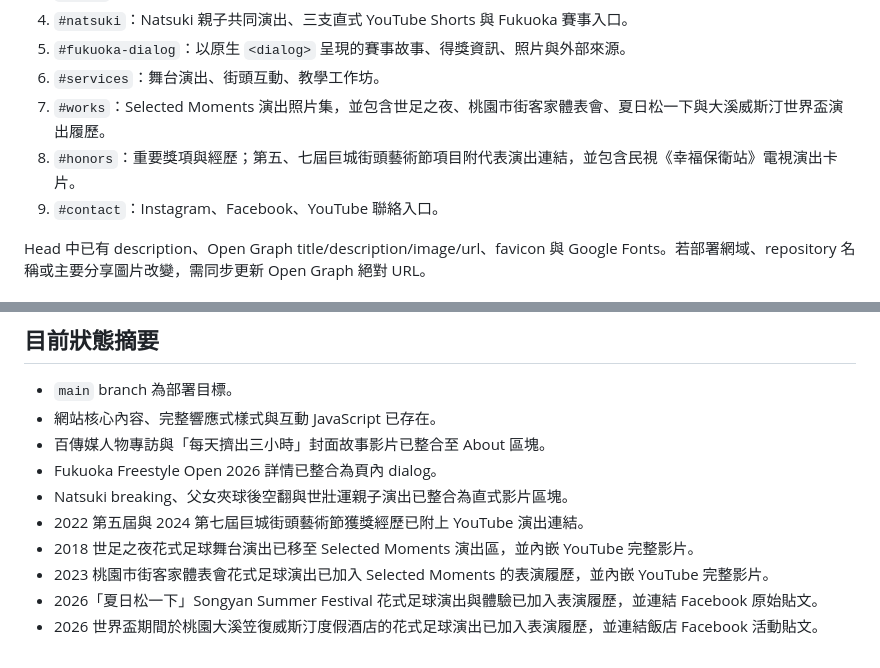
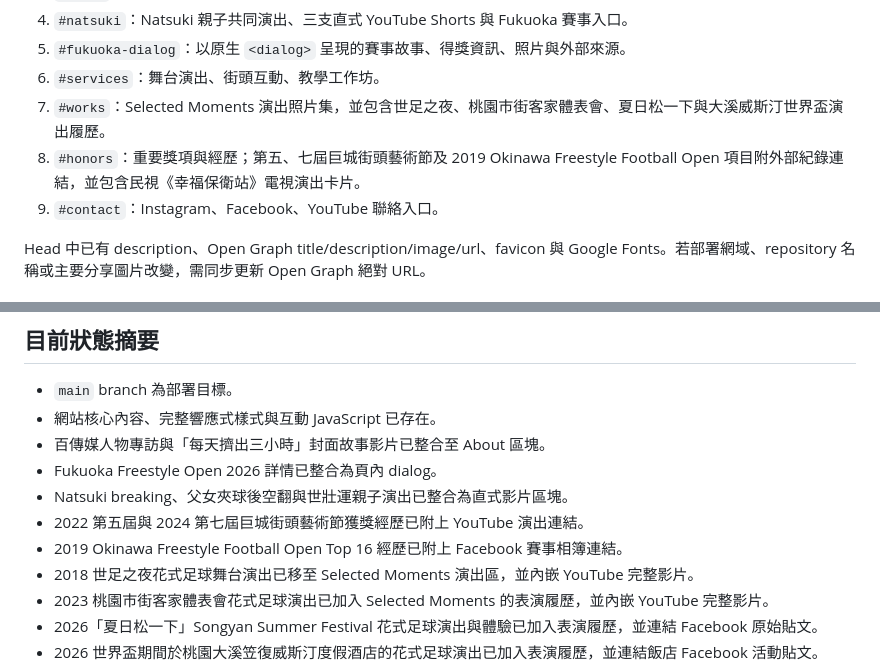
Before and after one commit to spider391Tang/FootballFreestyler, a Markdown page: AGENTS.md, 2 parts joined by grey strips. GitHub-like rendering.

Commit message:
Document Okinawa Open record link

```diff
--- a/AGENTS.md
+++ b/AGENTS.md
@@ -78,7 +78,7 @@ FootballFreestyler/
 5. `#fukuoka-dialog`：以原生 `<dialog>` 呈現的賽事故事、得獎資訊、照片與外部來源。
 6. `#services`：舞台演出、街頭互動、教學工作坊。
 7. `#works`：Selected Moments 演出照片集，並包含世足之夜、桃園市街客家體表會、夏日松一下與大溪威斯汀世界盃演出履歷。
-8. `#honors`：重要獎項與經歷；第五、七屆巨城街頭藝術節項目附代表演出連結，並包含民視《幸福保衛站》電視演出卡片。
+8. `#honors`：重要獎項與經歷；第五、七屆巨城街頭藝術節及 2019 Okinawa Freestyle Football Open 項目附外部紀錄連結，並包含民視《幸福保衛站》電視演出卡片。
 9. `#contact`：Instagram、Facebook、YouTube 聯絡入口。
 
 Head 中已有 description、Open Graph title/description/image/url、favicon 與 Google Fonts。若部署網域、repository 名稱或主要分享圖片改變，需同步更新 Open Graph 絕對 URL。
@@ -169,6 +169,7 @@ Head 中已有 description、Open Graph title/description/image/url、favicon
 - Fukuoka Freestyle Open 2026 詳情已整合為頁內 dialog。
 - Natsuki breaking、父女夾球後空翻與世壯運親子演出已整合為直式影片區塊。
 - 2022 第五屆與 2024 第七屆巨城街頭藝術節獲獎經歷已附上 YouTube 演出連結。
+- 2019 Okinawa Freestyle Football Open Top 16 經歷已附上 Facebook 賽事相簿連結。
 - 2018 世足之夜花式足球舞台演出已移至 Selected Moments 演出區，並內嵌 YouTube 完整影片。
 - 2023 桃園市街客家體表會花式足球演出已加入 Selected Moments 的表演履歷，並內嵌 YouTube 完整影片。
 - 2026「夏日松一下」Songyan Summer Festival 花式足球演出與體驗已加入表演履歷，並連結 Facebook 原始貼文。
```
